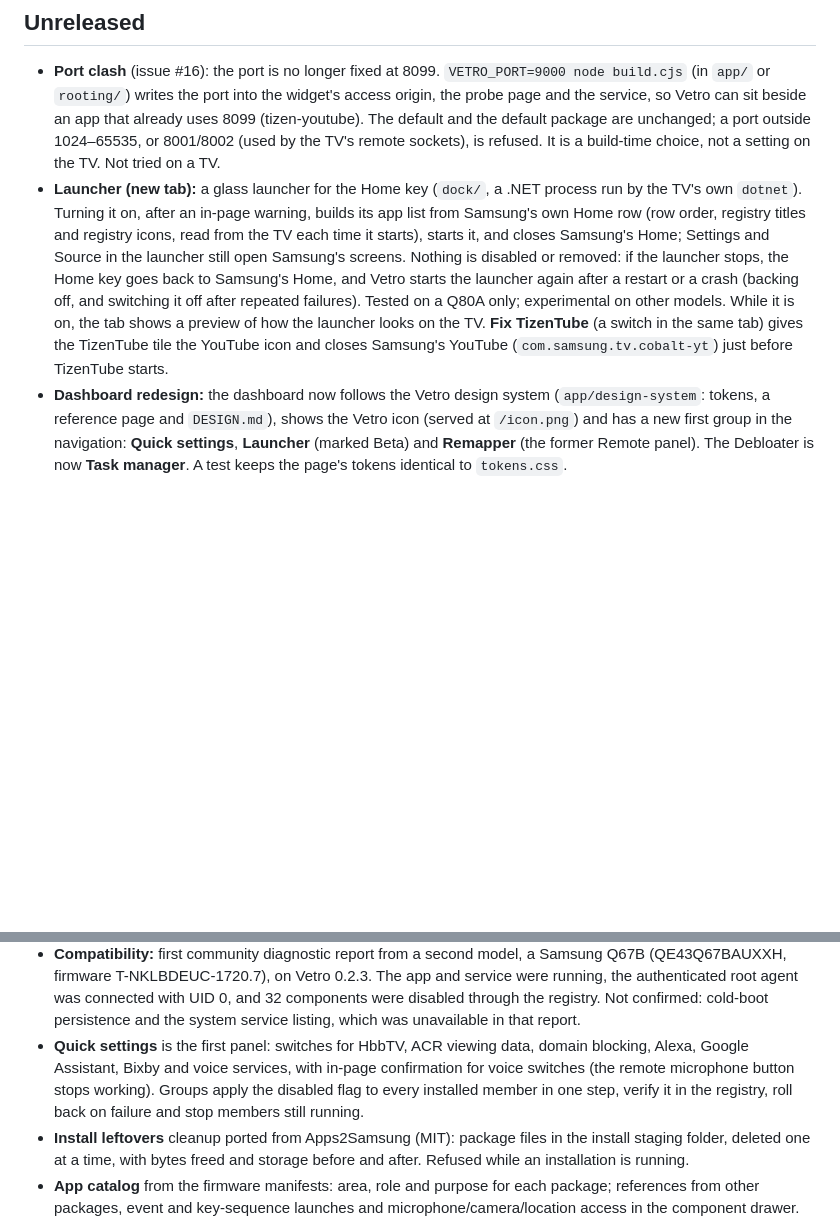
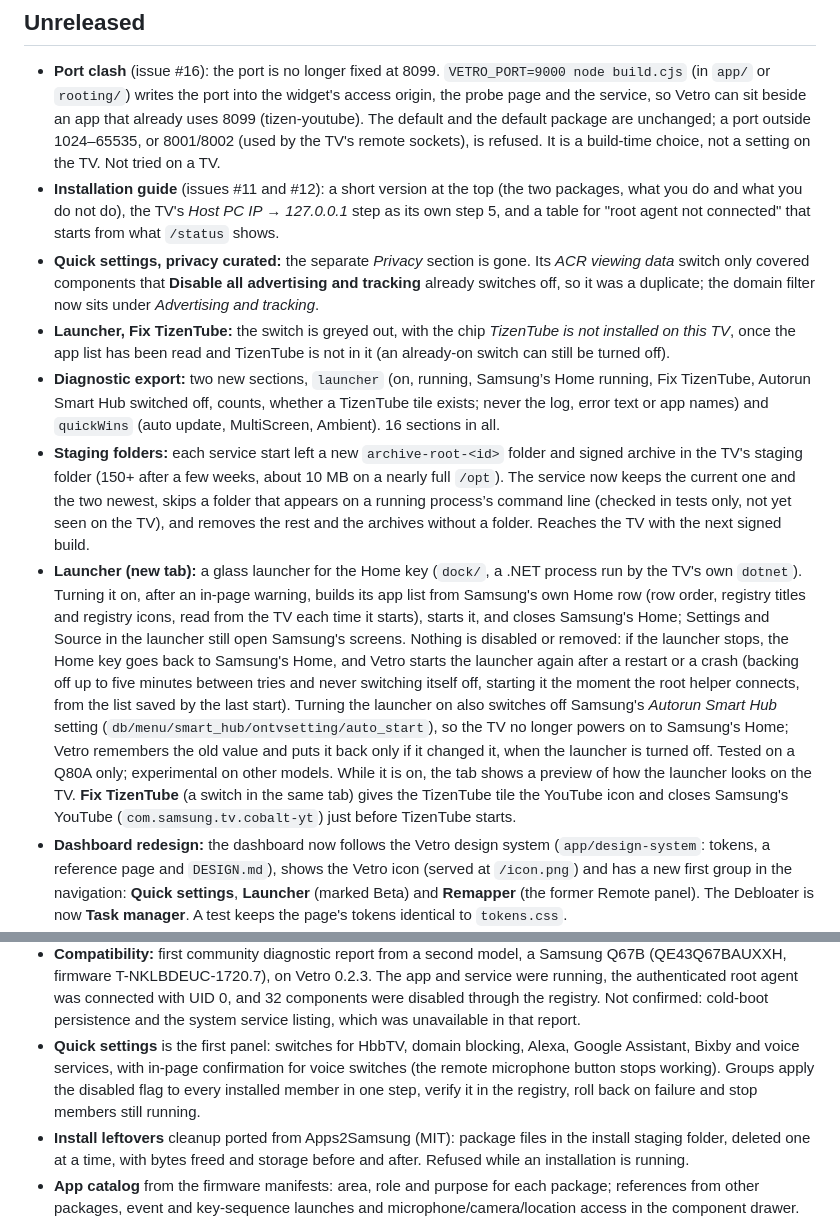
Before and after one commit to Firaenix/vetro, a Markdown page: CHANGELOG.md, 2 parts joined by grey strips. GitHub-like rendering; blank space fills up the shorter version.

```diff
--- a/CHANGELOG.md
+++ b/CHANGELOG.md
@@ -3,7 +3,12 @@
 ## Unreleased
 
 - **Port clash** (issue #16): the port is no longer fixed at 8099. `VETRO_PORT=9000 node build.cjs` (in `app/` or `rooting/`) writes the port into the widget's access origin, the probe page and the service, so Vetro can sit beside an app that already uses 8099 (tizen-youtube). The default and the default package are unchanged; a port outside 1024–65535, or 8001/8002 (used by the TV's remote sockets), is refused. It is a build-time choice, not a setting on the TV. Not tried on a TV.
-- **Launcher (new tab):** a glass launcher for the Home key (`dock/`, a .NET process run by the TV's own `dotnet`). Turning it on, after an in-page warning, builds its app list from Samsung's own Home row (row order, registry titles and registry icons, read from the TV each time it starts), starts it, and closes Samsung's Home; Settings and Source in the launcher still open Samsung's screens. Nothing is disabled or removed: if the launcher stops, the Home key goes back to Samsung's Home, and Vetro starts the launcher again after a restart or a crash (backing off, and switching it off after repeated failures). Tested on a Q80A only; experimental on other models. While it is on, the tab shows a preview of how the launcher looks on the TV. **Fix TizenTube** (a switch in the same tab) gives the TizenTube tile the YouTube icon and closes Samsung's YouTube (`com.samsung.tv.cobalt-yt`) just before TizenTube starts.
+- **Installation guide** (issues #11 and #12): a short version at the top (the two packages, what you do and what you do not do), the TV's *Host PC IP → 127.0.0.1* step as its own step 5, and a table for "root agent not connected" that starts from what `/status` shows.
+- **Quick settings, privacy curated:** the separate *Privacy* section is gone. Its *ACR viewing data* switch only covered components that **Disable all advertising and tracking** already switches off, so it was a duplicate; the domain filter now sits under *Advertising and tracking*.
+- **Launcher, Fix TizenTube:** the switch is greyed out, with the chip *TizenTube is not installed on this TV*, once the app list has been read and TizenTube is not in it (an already-on switch can still be turned off).
+- **Diagnostic export:** two new sections, `launcher` (on, running, Samsung’s Home running, Fix TizenTube, Autorun Smart Hub switched off, counts, whether a TizenTube tile exists; never the log, error text or app names) and `quickWins` (auto update, MultiScreen, Ambient). 16 sections in all.
+- **Staging folders:** each service start left a new `archive-root-<id>` folder and signed archive in the TV's staging folder (150+ after a few weeks, about 10 MB on a nearly full `/opt`). The service now keeps the current one and the two newest, skips a folder that appears on a running process’s command line (checked in tests only, not yet seen on the TV), and removes the rest and the archives without a folder. Reaches the TV with the next signed build.
+- **Launcher (new tab):** a glass launcher for the Home key (`dock/`, a .NET process run by the TV's own `dotnet`). Turning it on, after an in-page warning, builds its app list from Samsung's own Home row (row order, registry titles and registry icons, read from the TV each time it starts), starts it, and closes Samsung's Home; Settings and Source in the launcher still open Samsung's screens. Nothing is disabled or removed: if the launcher stops, the Home key goes back to Samsung's Home, and Vetro starts the launcher again after a restart or a crash (backing off up to five minutes between tries and never switching itself off, starting it the moment the root helper connects, from the list saved by the last start). Turning the launcher on also switches off Samsung's *Autorun Smart Hub* setting (`db/menu/smart_hub/ontvsetting/auto_start`), so the TV no longer powers on to Samsung's Home; Vetro remembers the old value and puts it back only if it changed it, when the launcher is turned off. Tested on a Q80A only; experimental on other models. While it is on, the tab shows a preview of how the launcher looks on the TV. **Fix TizenTube** (a switch in the same tab) gives the TizenTube tile the YouTube icon and closes Samsung's YouTube (`com.samsung.tv.cobalt-yt`) just before TizenTube starts.
 - **Dashboard redesign:** the dashboard now follows the Vetro design system (`app/design-system`: tokens, a reference page and `DESIGN.md`), shows the Vetro icon (served at `/icon.png`) and has a new first group in the navigation: **Quick settings**, **Launcher** (marked Beta) and **Remapper** (the former Remote panel). The Debloater is now **Task manager**. A test keeps the page's tokens identical to `tokens.css`.
 - **Quick settings are quick wins:** every switch is worded as the win it gives and *on* means it is applied, with a chip saying *Done* or *Partly done* and a short "What this changes" note. New: **Disable HbbTV** (see below), **Disable MultiScreen autostart** and **Disable automatic firmware update** (`db/menu/support/softwareupdate/autoupdate` 1 → 0 with read-back and rollback; the value that was there is kept and restored on switch-off). Memory figures (HbbTV about 22 MB, Multi View about 15 MB) come from a process survey of a Q80A; the effect of each change on a running TV is not yet verified.
 - **HbbTV:** the menu value Off does not stop HbbTV on the Q80A: the app keeps running, and `hbbtv_service` (which listens for app status changes) starts it again at boot, on a source change and when the TV wakes. Tried on the Q80A on 2026-10-23: stopping the app, even with `-k` and with the firmware's own brake file `/tmp/hbbtv_do-not-relaunch` in place, brought it back within 2–4 s; stopping `hbbtv_service` first and then the app kept it off for the 40 s that were watched, and the service did not restart by itself. Off now means the menu value 19, the brake file, the service stopped and the app stopped, in that order, and Vetro does it again after every restart of the TV. Off never starts anything; On removes the two flag files and starts the service and the app. A menu value of Off with the app or its service still running is shown as *Partly done*. Not yet checked: standby and wake, a cold boot, and the red-button deeplink from the TV viewer, which may start the app by another route.
@@ -29,7 +34,7 @@
 - **Compatibility:** community report from a Samsung Q70A (QE55Q70AATXXC, firmware T-NKM2DEUC-2301.1) on Vetro 0.2.3: setup with root access completed, Quick settings, the Debloater and domain blocking used, and the diagnostic export confirmed 29 controls against the TV's own method list. The reporter also turned the red standby LED off and on again through the firmware's `micom_set_standby_led_state` (libmicom), outside Vetro; this is not a Vetro feature yet, and the library has no matching getter, so a switch could not read the state back. Turning off the Enlightenment effects module did not remove the Home and Settings animations.
 - **Compatibility:** community report from a Samsung QN85A (GQ65QN85AATXZG, firmware T-NKM2DEUC-2301.1) on Vetro 0.2.3: app, service and UID-0 agent working and recovered after a reboot, once the reporter had enabled the service's on-boot and auto-restart flags. Installation guide: a DNS filter blocking `svdca.samsungqbe.com` makes Certificate Manager fail.
 - **Compatibility:** first community diagnostic report from a second model, a Samsung Q67B (QE43Q67BAUXXH, firmware T-NKLBDEUC-1720.7), on Vetro 0.2.3. The app and service were running, the authenticated root agent was connected with UID 0, and 32 components were disabled through the registry. Not confirmed: cold-boot persistence and the system service listing, which was unavailable in that report.
-- **Quick settings** is the first panel: switches for HbbTV, ACR viewing data, domain blocking, Alexa, Google Assistant, Bixby and voice services, with in-page confirmation for voice switches (the remote microphone button stops working). Groups apply the disabled flag to every installed member in one step, verify it in the registry, roll back on failure and stop members still running.
+- **Quick settings** is the first panel: switches for HbbTV, domain blocking, Alexa, Google Assistant, Bixby and voice services, with in-page confirmation for voice switches (the remote microphone button stops working). Groups apply the disabled flag to every installed member in one step, verify it in the registry, roll back on failure and stop members still running.
 - **Install leftovers** cleanup ported from Apps2Samsung (MIT): package files in the install staging folder, deleted one at a time, with bytes freed and storage before and after. Refused while an installation is running.
 - **App catalog** from the firmware manifests: area, role and purpose for each package; references from other packages, event and key-sequence launches and microphone/camera/location access in the component drawer. `app/scripts/build-app-catalog.py` regenerates `service/app-facts.js` from a private dump.
 - **Debloater** layout: role filters with counts, one State column, Startup listing only flags that are on, CPU/RAM only while sampled, duplicate names disambiguated, startup flags as switches.
```
Also changed, not shown: README.md (+20 -3 lines), app/docs/images/launcher-tab.jpg (added), app/docs/images/launcher-tv.jpg (added), app/docs/images/quick-settings.jpg, app/docs/images/remapper.jpg (added), app/docs/images/task-manager.jpg (added).
